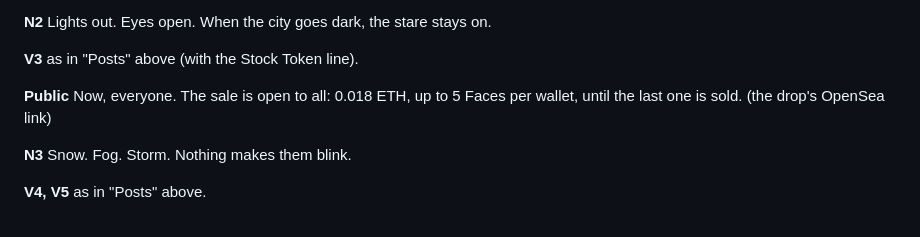
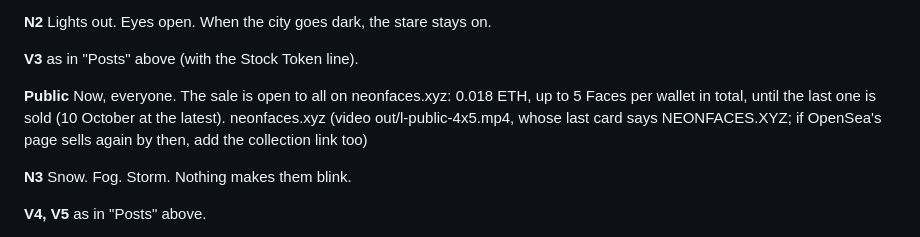
Before and after one commit to osaykancuno/neonfaces, a Markdown page: marketing/movement/README.md, the part around the change. Drawn GitHub-style.

Commit message:
Public post: the sale is open to all on neonfaces.xyz
Co-Authored-By: Claude Opus 5.5 <noreply@anthropic.com>

```diff
--- a/marketing/movement/README.md
+++ b/marketing/movement/README.md
@@ -282,8 +282,9 @@ When the city goes dark, the stare stays on.
 **V3** as in "Posts" above (with the Stock Token line).
 
 **Public** Now, everyone.
-The sale is open to all: 0.018 ETH, up to 5 Faces per wallet, until the last one is sold.
-(the drop's OpenSea link)
+The sale is open to all on neonfaces.xyz: 0.018 ETH, up to 5 Faces per wallet in total, until the last one is sold (10 October at the latest).
+neonfaces.xyz
+(video out/l-public-4x5.mp4, whose last card says NEONFACES.XYZ; if OpenSea's page sells again by then, add the collection link too)
 
 **N3** Snow. Fog. Storm.
 Nothing makes them blink.
```
